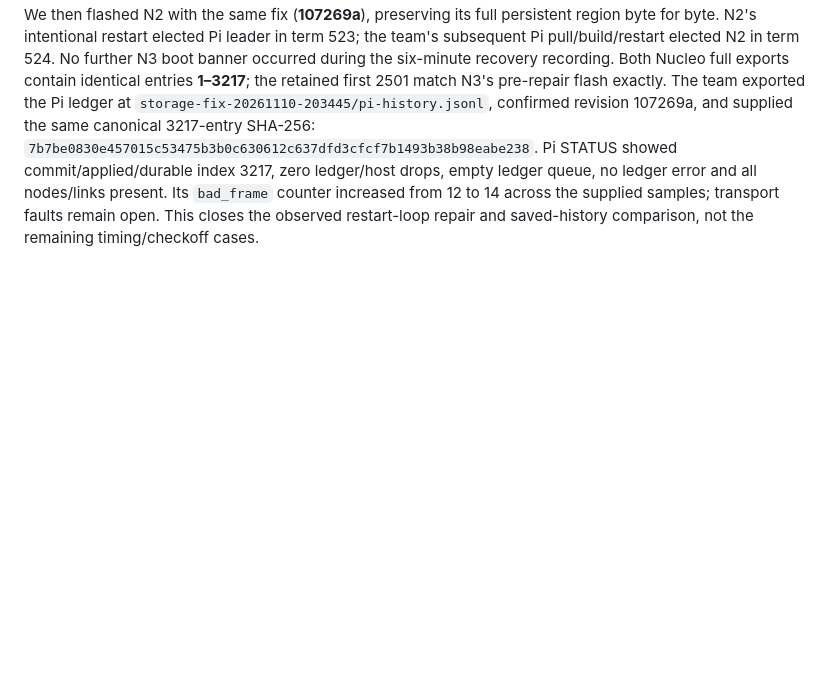
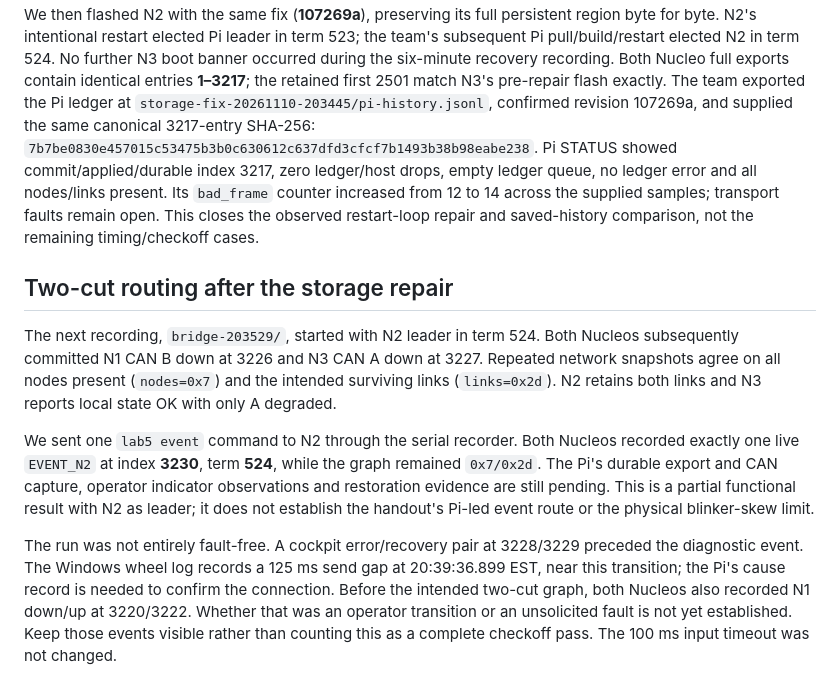
Before and after one commit to fmarples/18649_team4, a Markdown page: lab5/docs/BRINGUP_2026-11-10.md, the part around the change. Rendered like a GitHub page; blank space fills up the shorter version.

Commit message:
Record partial two-cut routing evidence after storage repair

```diff
--- a/lab5/docs/BRINGUP_2026-11-10.md
+++ b/lab5/docs/BRINGUP_2026-11-10.md
@@ -638,3 +638,27 @@ empty ledger queue, no ledger error and all nodes/links present. Its
 `bad_frame` counter increased from 12 to 14 across the supplied samples;
 transport faults remain open. This closes the observed restart-loop repair
 and saved-history comparison, not the remaining timing/checkoff cases.
+
+## Two-cut routing after the storage repair
+
+The next recording, `bridge-203529/`, started with N2 leader in term 524.
+Both Nucleos subsequently committed N1 CAN B down at 3226 and N3 CAN A
+down at 3227. Repeated network snapshots agree on all nodes present
+(`nodes=0x7`) and the intended surviving links (`links=0x2d`). N2 retains
+both links and N3 reports local state OK with only A degraded.
+
+We sent one `lab5 event` command to N2 through the serial recorder. Both
+Nucleos recorded exactly one live `EVENT_N2` at index **3230**, term **524**,
+while the graph remained `0x7/0x2d`. The Pi's durable export and CAN capture,
+operator indicator observations and restoration evidence are still pending.
+This is a partial functional result with N2 as leader; it does not establish
+the handout's Pi-led event route or the physical blinker-skew limit.
+
+The run was not entirely fault-free. A cockpit error/recovery pair at
+3228/3229 preceded the diagnostic event. The Windows wheel log records a
+125 ms send gap at 20:39:36.899 EST, near this transition; the Pi's cause
+record is needed to confirm the connection. Before the intended two-cut
+graph, both Nucleos also recorded N1 down/up at 3220/3222. Whether that was
+an operator transition or an unsolicited fault is not yet established.
+Keep those events visible rather than counting this as a complete checkoff
+pass. The 100 ms input timeout was not changed.
```
Also changed, not shown: lab5/docs/CHECKOFF.md (+7 -0 lines).
